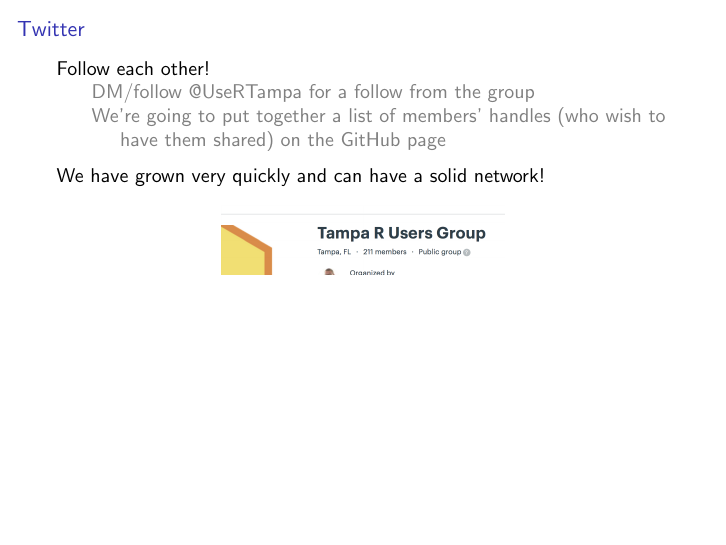
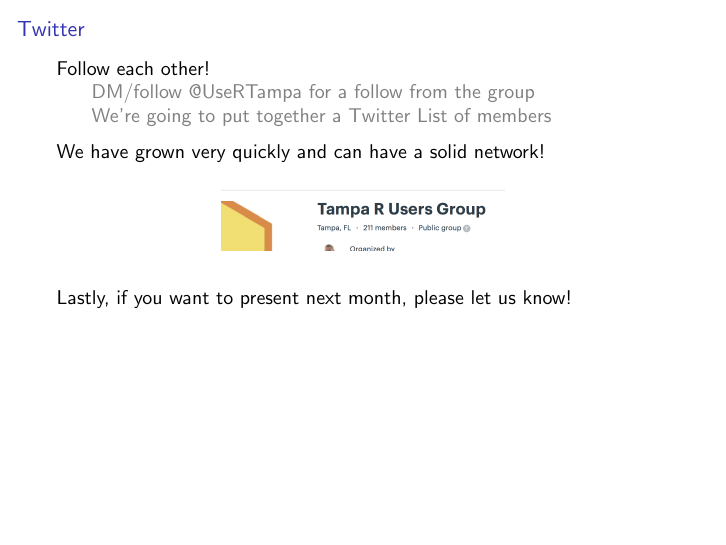
Before and after one commit to TampaUseRs/TampaUseRs, LaTeX slides (meetups/20180529-python-and-r/announcements/slides.tex): page 4 of 4. Compiled offline with pdfLaTeX.

Commit message:
edit announcement slides

```diff
--- a/meetups/20180529-python-and-r/announcements/slides.tex
+++ b/meetups/20180529-python-and-r/announcements/slides.tex
@@ -86,13 +86,14 @@
 \frametitle{Twitter}
 Follow each other! \\
 \si{DM/follow @UseRTampa for a follow from the group}
-\si{We're going to put together a list of members' handles (who wish to}
-\sicont{have them shared) on the GitHub page}
+\si{We're going to put together a Twitter List of members}
 \vspace{.2cm}
 We have grown very quickly and can have a solid network!\\
 \begin{center}
 \includegraphics[scale=.25, trim=0 0 0 0]{figures/members.png}
 \end{center}
+\vspace{.2cm}
+Lastly, if you want to present next month, please let us know!
 \end{frame}
 }
 \end{document}
```
Also changed, not shown: meetups/20180529-python-and-r/announcements/slides.pdf.
